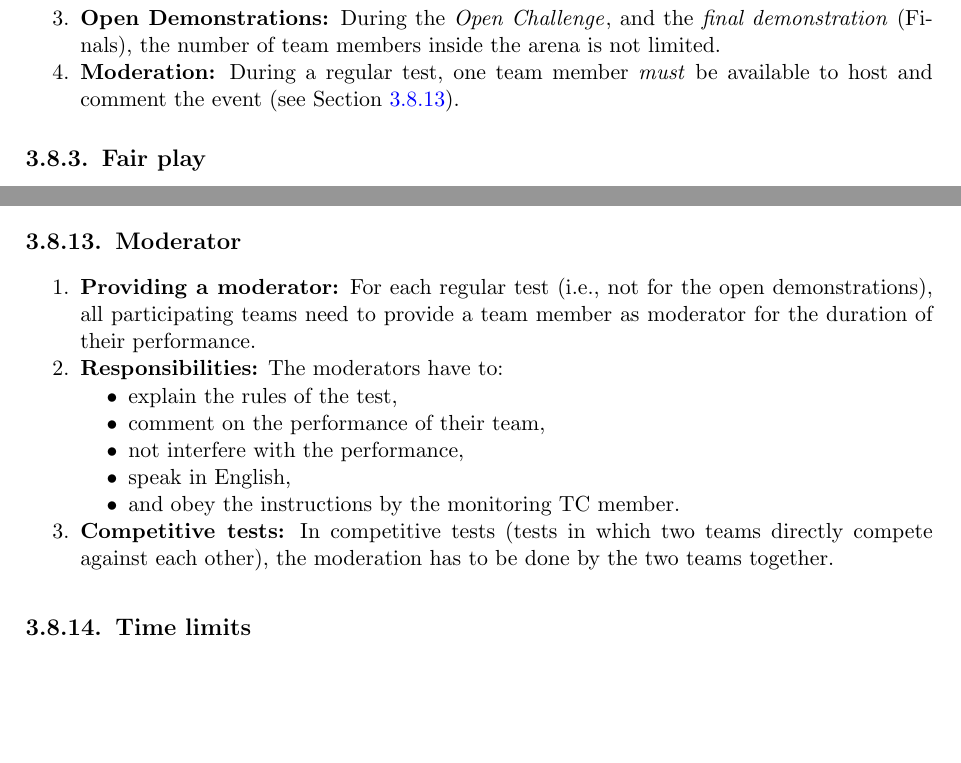
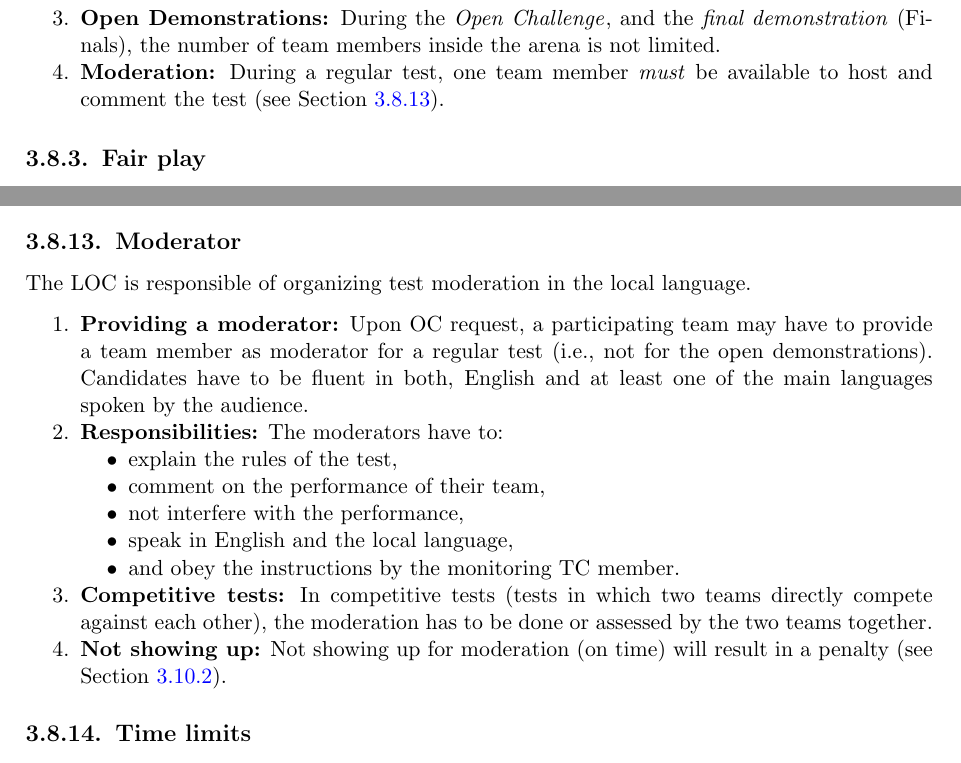
Before and after one commit to RoboCupAtHome/RuleBook, a LaTeX thesis (Rulebook.tex, which reads general_rules/Procedure.tex): two parts of pages 36 and 40 of 68, joined at a grey line, cut so that both start at the same text, the shorter picture padded with empty space. Compiled offline with pdfLaTeX.

Commit message:
Update rules for test moderation (LOC in charge)
Test moderation is delegated to LOC to organize. Teams won't moderate
their own tests anymore, nor moderation will be in English. Instead:
- OC selects moderators from teams
- Moderators have to be proficient in English and the local language
- Not showing up for moderation carries up a penalty

```diff
--- a/general_rules/Procedure.tex
+++ b/general_rules/Procedure.tex
@@ -16,7 +16,7 @@
 	\item \textbf{Setup:} During the setup of a test, the number of team members inside the arena is not limited.
 	% \item \textbf{Open Demonstrations:} During the \iterm{Open Challenge} \iterm{Demo Challenge}, and the \iaterm{final demonstration}{Finals}, the number of team members inside the arena is not limited.
 	\item \textbf{Open Demonstrations:} During the \iterm{Open Challenge}, and the \iaterm{final demonstration}{Finals}, the number of team members inside the arena is not limited.
-	\item \textbf{Moderation:} During a regular test, one team member \emph{must} be available to host and comment the event (see \refsec{rule:moderator}).
+	\item \textbf{Moderation:} During a regular test, one team member \emph{must} be available to host and comment the test (see \refsec{rule:moderator}).
 \end{enumerate}
 
 \subsection{Fair play}
@@ -160,17 +160,21 @@ Hand gestures may be used to control the robot in the following way:
 
 \subsection{Moderator}
 \label{rule:moderator}
+The LOC is responsible of organizing test moderation in the local language.
 \begin{enumerate}
-	\item \textbf{Providing a moderator:} For each regular test (i.e., not for the open demonstrations), all participating teams need to provide a team member as moderator for the duration of their performance.
+	\item \textbf{Providing a moderator:}
+	Upon OC request, a participating team may have to provide a team member as moderator for a regular test (i.e., not for the open demonstrations).
+	Candidates have to be fluent in both, English and at least one of the main languages spoken by the audience.
 	\item \textbf{Responsibilities:} The moderators have to:
 	\begin{compactitem}
 		\item explain the rules of the test,
 		\item comment on the performance of their team,
 		\item not interfere with the performance,
-		\item speak in English,
+		\item speak in English and the local language,
 		\item and obey the instructions by the monitoring TC member.
 	\end{compactitem}
-	\item \textbf{Competitive tests:} In competitive tests (tests in which two teams directly compete against each other), the moderation has to be done by the two teams together.
+	\item \textbf{Competitive tests:} In competitive tests (tests in which two teams directly compete against each other), the moderation has to be done or assessed by the two teams together.
+	\item \textbf{Not showing up:} Not showing up for moderation (on time) will result in a penalty (see \refsec{rule:extraordinary_penalties}).
 \end{enumerate}
 
 
```
